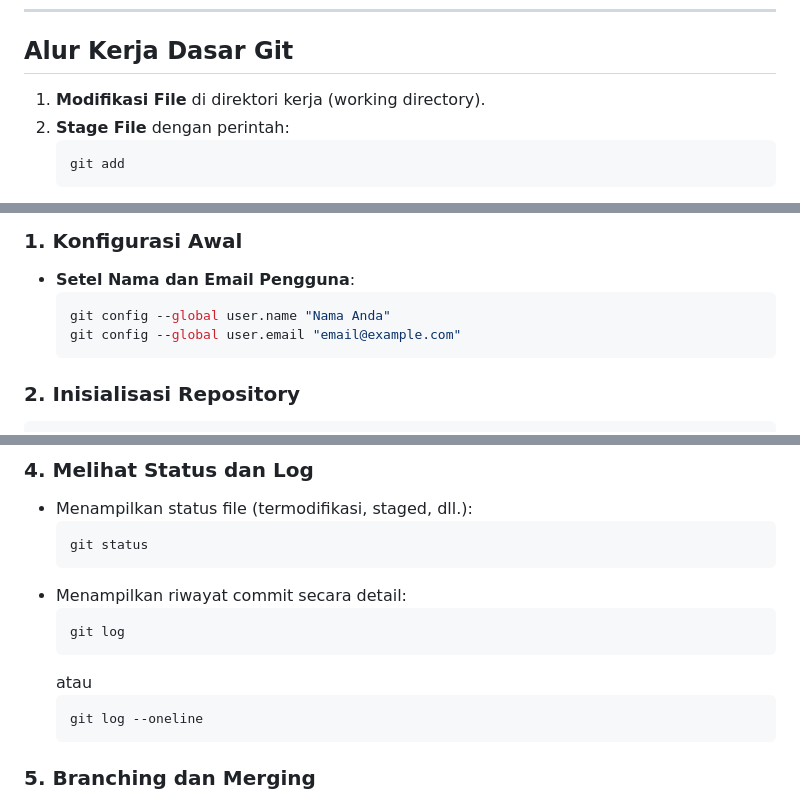
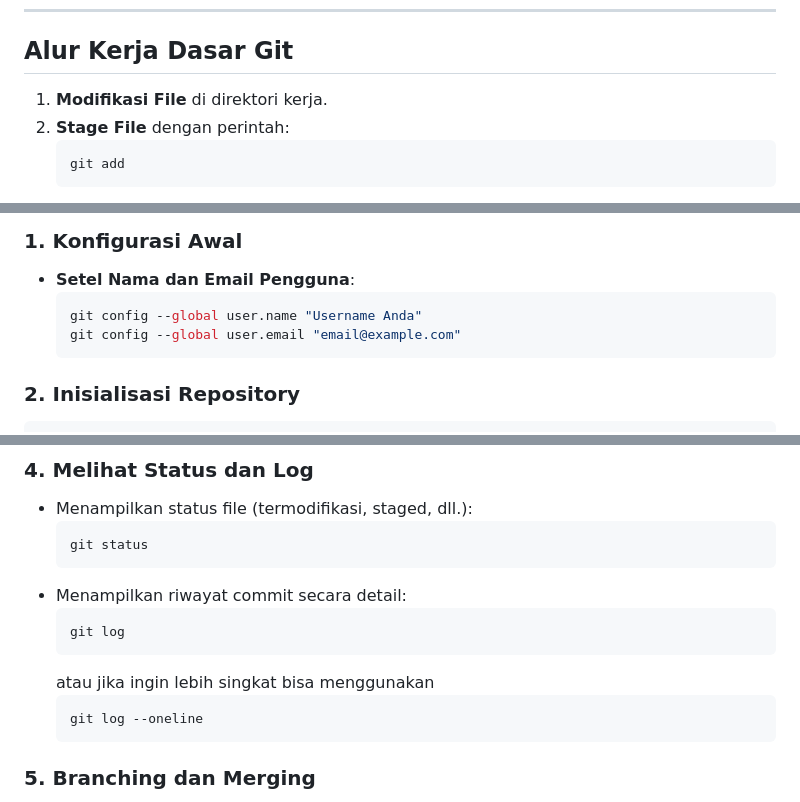
Before and after one commit to NatanaelAdrieChristiawan/StudyGroup-MP-Motionlab, a Markdown page: README.md, 3 parts joined by grey strips. Rendered like a GitHub page.

Commit message:
Fixing rangkuman 2

````diff
--- a/README.md
+++ b/README.md
@@ -17,7 +17,7 @@ Git adalah sistem kontrol versi terdistribusi yang memungkinkan pengembang melac
 ---
 
 ## Alur Kerja Dasar Git
-1. **Modifikasi File** di direktori kerja (working directory).
+1. **Modifikasi File** di direktori kerja.
 2. **Stage File** dengan perintah:
    ```bash
    git add
@@ -41,7 +41,7 @@ Git adalah sistem kontrol versi terdistribusi yang memungkinkan pengembang melac
 ### 1. **Konfigurasi Awal**
 - **Setel Nama dan Email Pengguna**:
   ```bash
-  git config --global user.name "Nama Anda"
+  git config --global user.name "Username Anda"
   git config --global user.email "email@example.com"
   ```
 
@@ -73,7 +73,7 @@ git init
   ```bash
   git log
   ```
-  atau
+  atau jika ingin lebih singkat bisa menggunakan
   ```bash
   git log --oneline
   ```
````
Also changed, not shown: other parts of README.md (+1 -1 lines).
